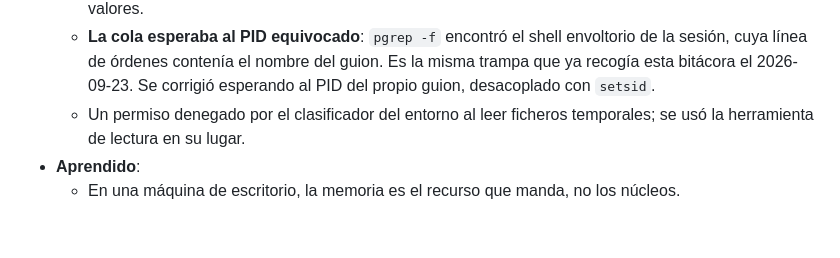
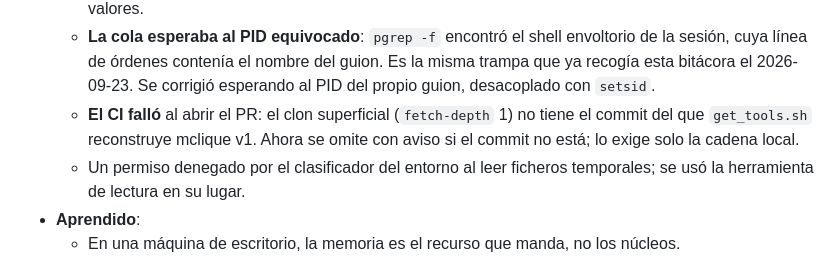
Before and after one commit to abelponce03/SAT-SOLVER, a Markdown page: docs/metodologia/bitacora.md, the part around the change. GitHub-like rendering; blank space fills up the shorter version.

Commit message:
docs(bitácora): anotar el fallo de CI por el clon superficial

```diff
--- a/docs/metodologia/bitacora.md
+++ b/docs/metodologia/bitacora.md
@@ -367,6 +367,9 @@ al cerrar cada sesión.
     envoltorio de la sesión, cuya línea de órdenes contenía el nombre del
     guion. Es la misma trampa que ya recogía esta bitácora el 2026-09-23.
     Se corrigió esperando al PID del propio guion, desacoplado con `setsid`.
+  - **El CI falló** al abrir el PR: el clon superficial (`fetch-depth` 1) no
+    tiene el commit del que `get_tools.sh` reconstruye mclique v1. Ahora se
+    omite con aviso si el commit no está; lo exige solo la cadena local.
   - Un permiso denegado por el clasificador del entorno al leer ficheros
     temporales; se usó la herramienta de lectura en su lugar.
 - **Aprendido**:
```
